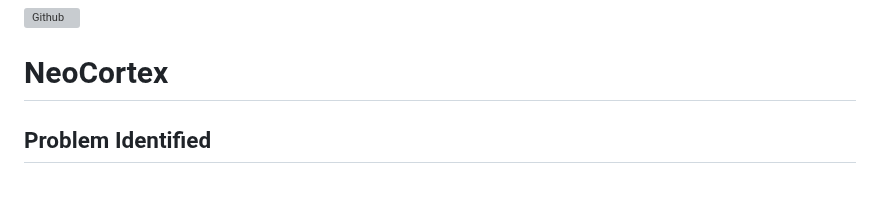
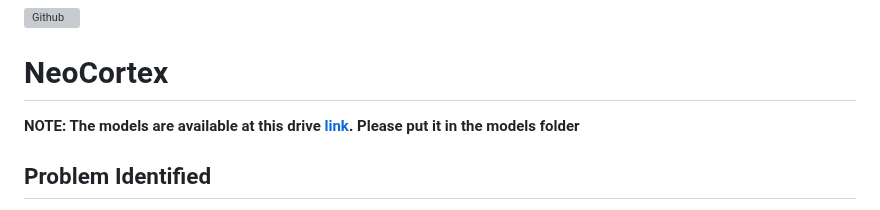
Before and after one commit to Good-Boy-Associates/NeoCortex, a Markdown page: README.md, the part around the change. Rendered like a GitHub page; grey boxes are pictures that could not be loaded.

Commit message:
added link to the models

```diff
--- a/README.md
+++ b/README.md
@@ -2,7 +2,7 @@
 
 
 # NeoCortex
-
+**NOTE: The models are available at this drive [link](https://drive.google.com/drive/folders/1hTaGMJVlaYzl3igUcfukMwM6mGwIh_ja). Please put it in the models folder**
 ## Problem Identified
 Brain tumors are one of the leading causes of death worldwide, and early and accurate diagnosis is crucial for improving patient outcomes. However, the current diagnostic methods for brain tumors are time-consuming, costly, and often unreliable. This leads to delayed treatment and can have a significant impact on patient health and well-being.
 <br>
```
